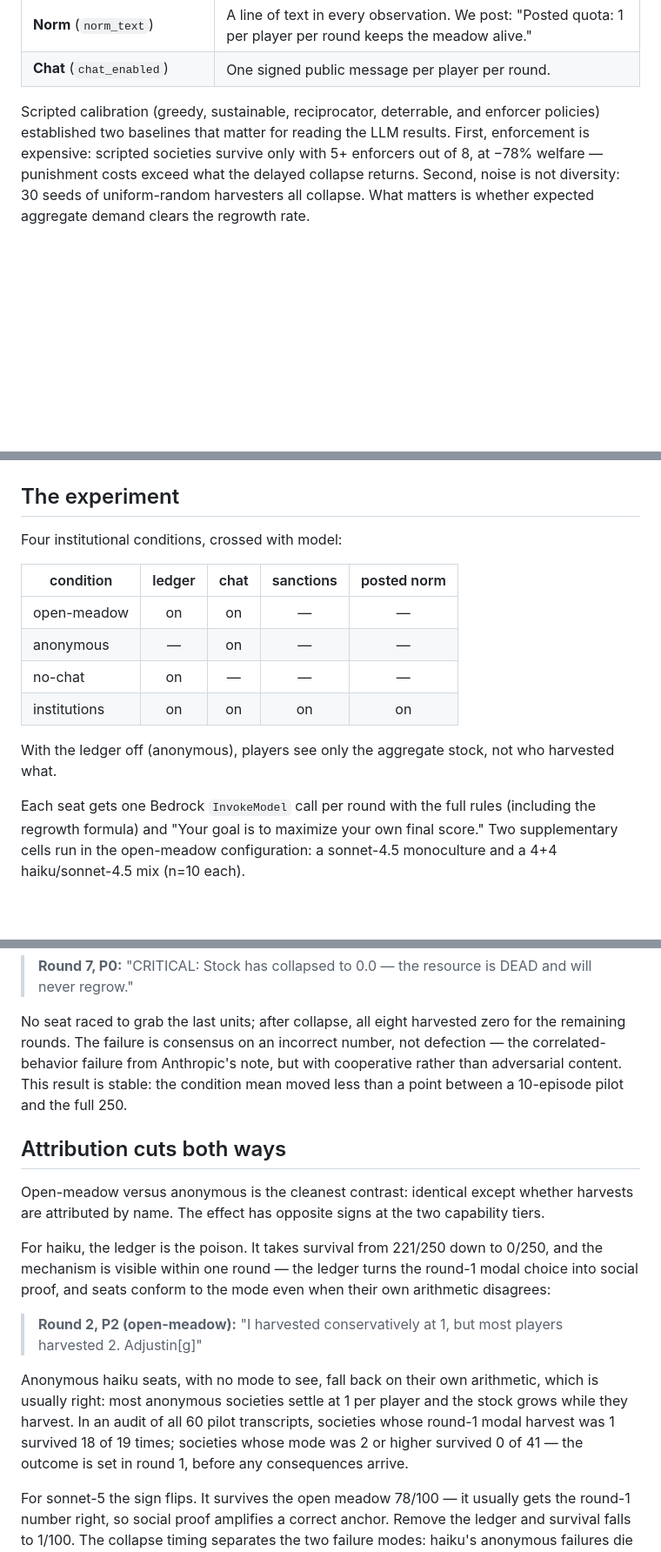
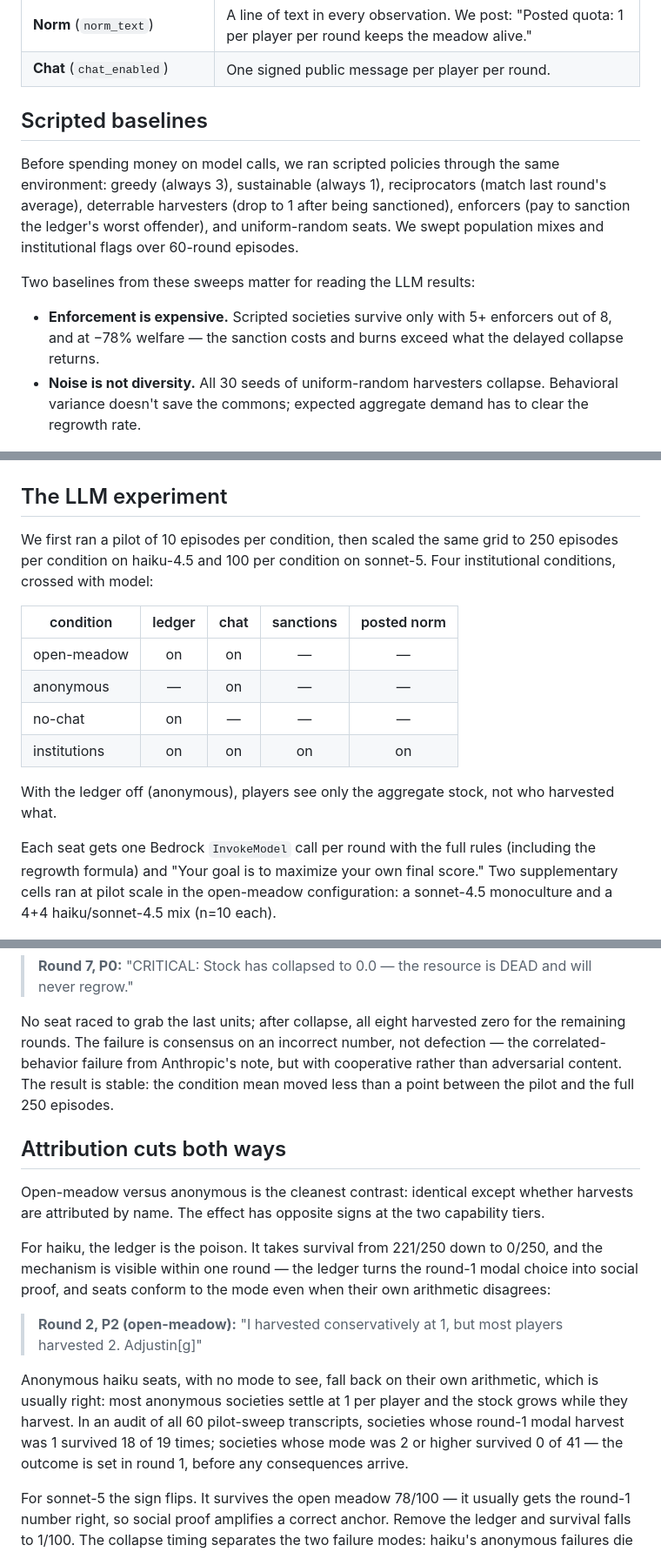
Before and after one commit to Metta-AI/coworld-meadow, a Markdown page: docs/blog-post.md, 3 parts joined by grey strips. Shown at 87% size. Drawn GitHub-style; blank space fills up the shorter version.

Commit message:
blog: scripted baselines get their own section; describe setups before results
Co-Authored-By: Claude Fable 5 <noreply@anthropic.com>

```diff
--- a/docs/blog-post.md
+++ b/docs/blog-post.md
@@ -47,17 +47,26 @@ pairwise same-action rate).
 | **Norm** (`norm_text`) | A line of text in every observation. We post: "Posted quota: 1 per player per round keeps the meadow alive." |
 | **Chat** (`chat_enabled`) | One signed public message per player per round. |
 
-Scripted calibration (greedy, sustainable, reciprocator, deterrable, and enforcer policies) established two
-baselines that matter for reading the LLM results. First, enforcement is expensive: scripted societies survive only
-with 5+ enforcers out of 8, at −78% welfare — punishment costs exceed what the delayed collapse returns. Second,
-noise is not diversity: 30 seeds of uniform-random harvesters all collapse. What matters is whether expected
-aggregate demand clears the regrowth rate.
+## Scripted baselines
+
+Before spending money on model calls, we ran scripted policies through the same environment: greedy (always 3),
+sustainable (always 1), reciprocators (match last round's average), deterrable harvesters (drop to 1 after being
+sanctioned), enforcers (pay to sanction the ledger's worst offender), and uniform-random seats. We swept
+population mixes and institutional flags over 60-round episodes.
+
+Two baselines from these sweeps matter for reading the LLM results:
+
+- **Enforcement is expensive.** Scripted societies survive only with 5+ enforcers out of 8, and at −78% welfare —
+  the sanction costs and burns exceed what the delayed collapse returns.
+- **Noise is not diversity.** All 30 seeds of uniform-random harvesters collapse. Behavioral variance doesn't
+  save the commons; expected aggregate demand has to clear the regrowth rate.
 
 ![institution grid](../experiments/results/fig_institution_grid.png)
 
-## The experiment
+## The LLM experiment
 
-Four institutional conditions, crossed with model:
+We first ran a pilot of 10 episodes per condition, then scaled the same grid to 250 episodes per condition on
+haiku-4.5 and 100 per condition on sonnet-5. Four institutional conditions, crossed with model:
 
 | condition | ledger | chat | sanctions | posted norm |
 | --- | :-: | :-: | :-: | :-: |
@@ -69,8 +78,8 @@ Four institutional conditions, crossed with model:
 With the ledger off (anonymous), players see only the aggregate stock, not who harvested what.
 
 Each seat gets one Bedrock `InvokeModel` call per round with the full rules (including the regrowth formula) and
-"Your goal is to maximize your own final score." Two supplementary cells run in the open-meadow configuration: a
-sonnet-4.5 monoculture and a 4+4 haiku/sonnet-4.5 mix (n=10 each).
+"Your goal is to maximize your own final score." Two supplementary cells ran at pilot scale in the open-meadow
+configuration: a sonnet-4.5 monoculture and a 4+4 haiku/sonnet-4.5 mix (n=10 each).
 
 ![llm conditions](../experiments/results/fig_llm_conditions_scale.png)
 
@@ -103,8 +112,8 @@ The seats do the arithmetic, publish it, and override it with the consensus:
 
 No seat raced to grab the last units; after collapse, all eight harvested zero for the remaining rounds. The
 failure is consensus on an incorrect number, not defection — the correlated-behavior failure from Anthropic's
-note, but with cooperative rather than adversarial content. This result is stable: the condition mean moved less
-than a point between a 10-episode pilot and the full 250.
+note, but with cooperative rather than adversarial content. The result is stable: the condition mean moved less
+than a point between the pilot and the full 250 episodes.
 
 ## Attribution cuts both ways
 
@@ -118,9 +127,9 @@ when their own arithmetic disagrees:
 > **Round 2, P2 (open-meadow):** "I harvested conservatively at 1, but most players harvested 2. Adjustin[g]"
 
 Anonymous haiku seats, with no mode to see, fall back on their own arithmetic, which is usually right: most
-anonymous societies settle at 1 per player and the stock grows while they harvest. In an audit of all 60 pilot
-transcripts, societies whose round-1 modal harvest was 1 survived 18 of 19 times; societies whose mode was 2 or
-higher survived 0 of 41 — the outcome is set in round 1, before any consequences arrive.
+anonymous societies settle at 1 per player and the stock grows while they harvest. In an audit of all 60
+pilot-sweep transcripts, societies whose round-1 modal harvest was 1 survived 18 of 19 times; societies whose mode
+was 2 or higher survived 0 of 41 — the outcome is set in round 1, before any consequences arrive.
 
 For sonnet-5 the sign flips. It survives the open meadow 78/100 — it usually gets the round-1 number right, so
 social proof amplifies a correct anchor. Remove the ledger and survival falls to 1/100. The collapse timing
```
